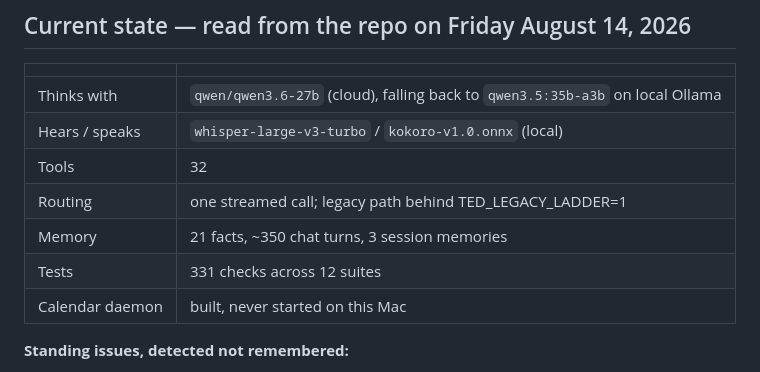
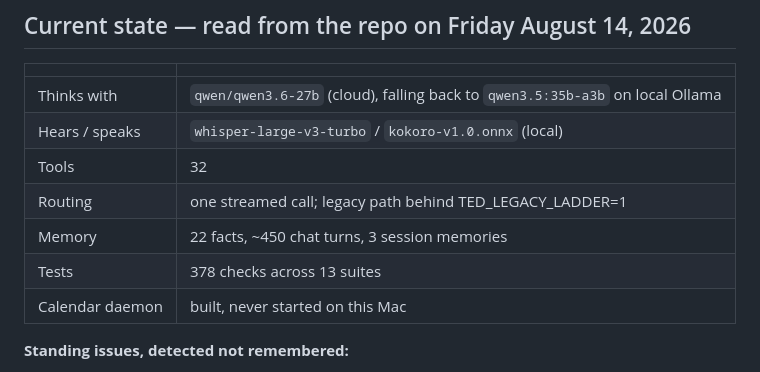
Before and after one commit to AsinNinja123/ted-ai, a Markdown page: AGENTS.md, the part around the change. Rendered like a GitHub page.

```diff
--- a/AGENTS.md
+++ b/AGENTS.md
@@ -26,8 +26,8 @@
 | Hears / speaks | `whisper-large-v3-turbo` / `kokoro-v1.0.onnx` (local) |
 | Tools | 32 |
 | Routing | one streamed call; legacy path behind TED_LEGACY_LADDER=1 |
-| Memory | 21 facts, ~350 chat turns, 3 session memories |
-| Tests | 331 checks across 12 suites |
+| Memory | 22 facts, ~450 chat turns, 3 session memories |
+| Tests | 378 checks across 13 suites |
 | Calendar daemon | built, never started on this Mac |
 
 **Standing issues, detected not remembered:**
```
Also changed, not shown: CLAUDE.md (+2 -2 lines), docs/TED_MASTER_HANDOFF.md (+108 -9 lines).
